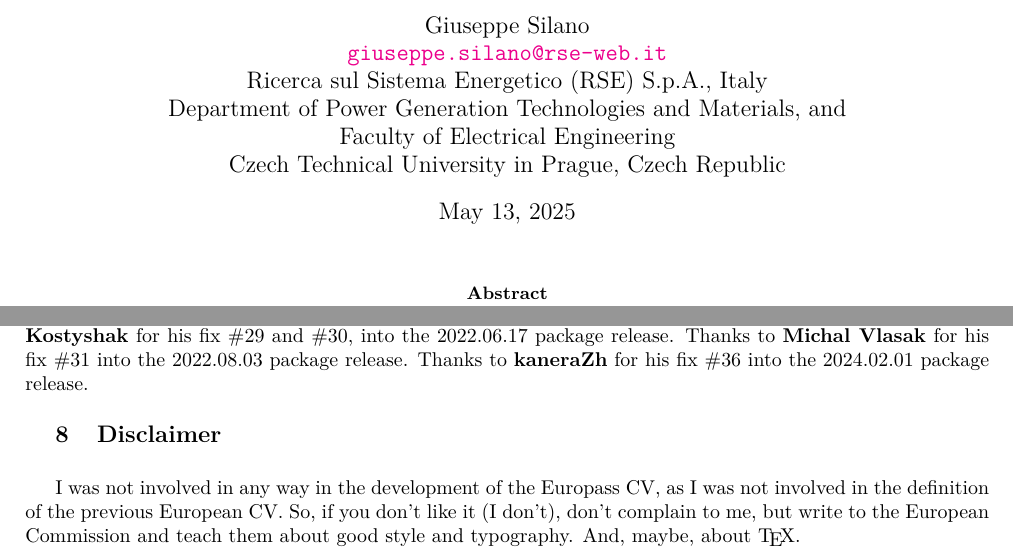
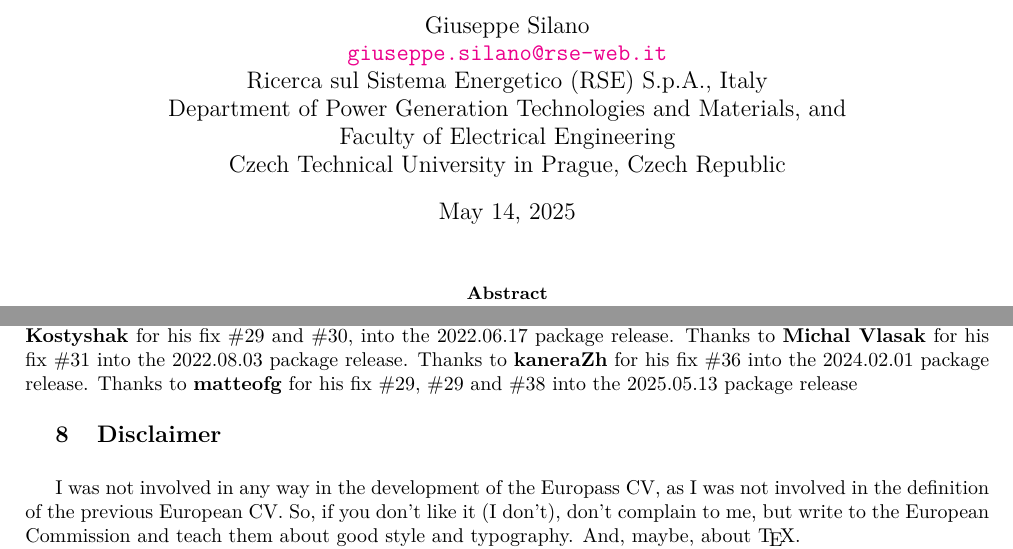
Before and after one commit to gsilano/EuropeCV, a LaTeX CV (europecv.tex, which reads europecv.cls): two parts of pages 1 and 15 of 17, joined at a grey line, cut so that both start at the same text. Compiled offline with pdfLaTeX.

Commit message:
Update date and citing @matteofg in the ack section

```diff
--- a/europecv.cls
+++ b/europecv.cls
@@ -7,7 +7,7 @@
 % See  https://ctan.mirror.garr.it/mirrors/CTAN/help/Catalogue/licenses.lppl.html
 % for the details of that license
 \NeedsTeXFormat{LaTeX2e}
-\ProvidesClass{europecv}[13/05/2025 (Unicode TeX detection) European curriculum vitae class]
+\ProvidesClass{europecv}[14/05/2025 (Unicode TeX detection) European curriculum vitae class]
 
 % CV models and instructions:
 %   http://europass.cedefop.eu.int/htm/index.htm
--- a/europecv.tex
+++ b/europecv.tex
@@ -54,7 +54,7 @@
     Faculty of Electrical Engineering\\
     Czech Technical University in Prague, Czech Republic\\
 }
-\date{May 13, 2025}
+\date{May 14, 2025}
 
 
 \begin{document}
@@ -925,7 +925,7 @@ respectively. Thanks to \textbf{JPSPLeite} for improving the Portuguese translat
 Tsolomitis} for his suggestions into the 2020.01.06 package release. Thanks to \textbf{
 Davide Peressoni} for the biber support into the 2020.10.26 package release. Thanks to
 \textbf{Nuno Fachada} for his help with the Portuguese translation into the 2021.02.05 package release. Thanks to \textbf{Pancho Horrillo} for his fix $\#25$ into the 2021.05.09 package release. Thanks to \textbf{Alecu Ștefan-Iulian} for his fix $\#26$ and $\#27$, into the 2022.03.13 package
-release. Thanks to \textbf{Scott Kostyshak} for his fix $\#29$ and $\#30$, into the 2022.06.17 package release. Thanks to \textbf{Michal Vlasak} for his fix $\#31$ into the 2022.08.03 package release. Thanks to \textbf{kaneraZh} for his fix $\#36$ into the 2024.02.01 package release.
+release. Thanks to \textbf{Scott Kostyshak} for his fix $\#29$ and $\#30$, into the 2022.06.17 package release. Thanks to \textbf{Michal Vlasak} for his fix $\#31$ into the 2022.08.03 package release. Thanks to \textbf{kaneraZh} for his fix $\#36$ into the 2024.02.01 package release. Thanks to \textbf{matteofg} for his fix $\#29$, $\#29$ and $\#38$  into the 2025.05.13 package release
 
 %%% END SECTION ============================================================
 
```
Also changed, not shown: 1 other file.
